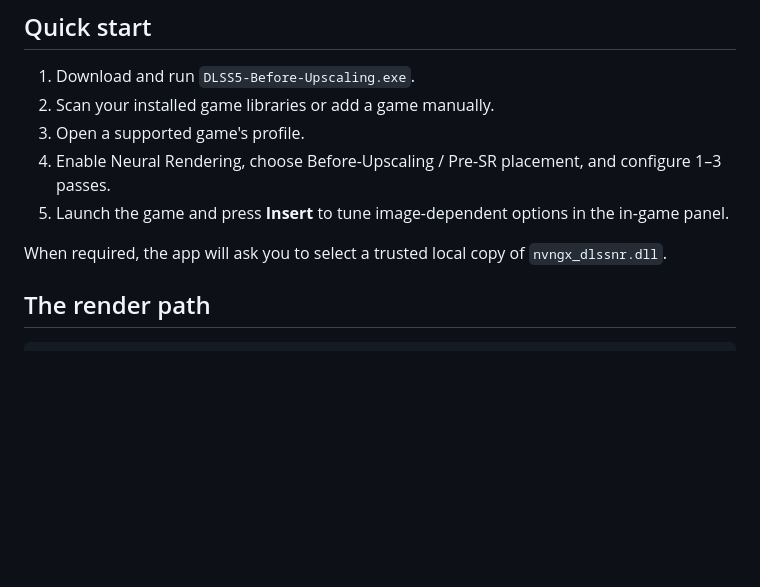
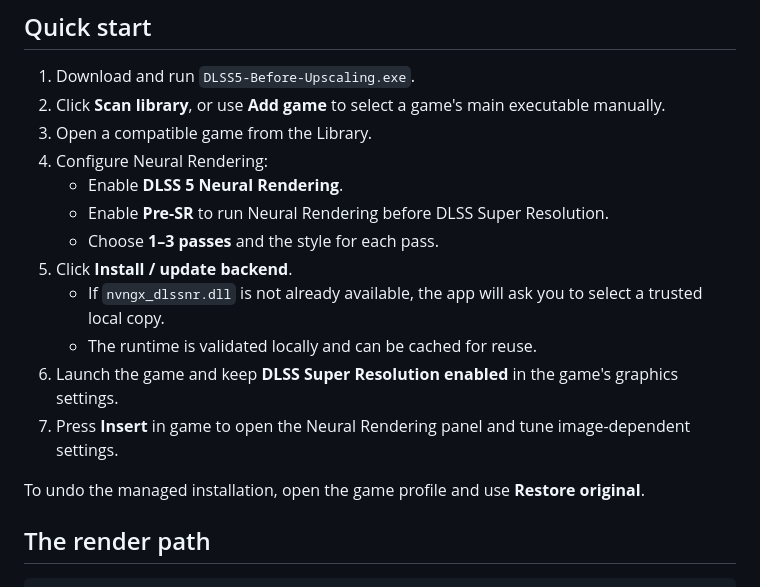
Before and after one commit to NeoSixon/DLSS5-Before-Upscaling, a Markdown page: README.md, the part around the change. Drawn GitHub-style; blank space fills up the shorter version.

Commit message:
Clarify quick start installation steps

```diff
--- a/README.md
+++ b/README.md
@@ -43,12 +43,19 @@ For the newest development build:
 ## Quick start
 
 1. Download and run `DLSS5-Before-Upscaling.exe`.
-2. Scan your installed game libraries or add a game manually.
-3. Open a supported game's profile.
-4. Enable Neural Rendering, choose Before-Upscaling / Pre-SR placement, and configure 1–3 passes.
-5. Launch the game and press **Insert** to tune image-dependent options in the in-game panel.
+2. Click **Scan library**, or use **Add game** to select a game's main executable manually.
+3. Open a compatible game from the Library.
+4. Configure Neural Rendering:
+   - Enable **DLSS 5 Neural Rendering**.
+   - Enable **Pre-SR** to run Neural Rendering before DLSS Super Resolution.
+   - Choose **1–3 passes** and the style for each pass.
+5. Click **Install / update backend**.
+   - If `nvngx_dlssnr.dll` is not already available, the app will ask you to select a trusted local copy.
+   - The runtime is validated locally and can be cached for reuse.
+6. Launch the game and keep **DLSS Super Resolution enabled** in the game's graphics settings.
+7. Press **Insert** in game to open the Neural Rendering panel and tune image-dependent settings.
 
-When required, the app will ask you to select a trusted local copy of `nvngx_dlssnr.dll`.
+To undo the managed installation, open the game profile and use **Restore original**.
 
 ## The render path
 
```
